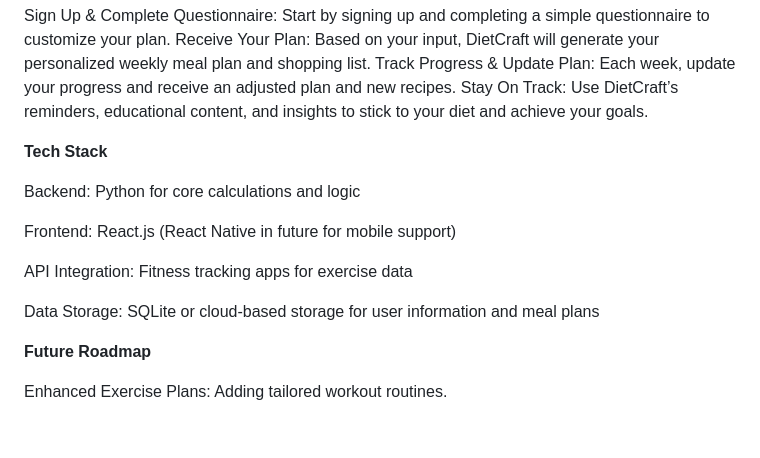
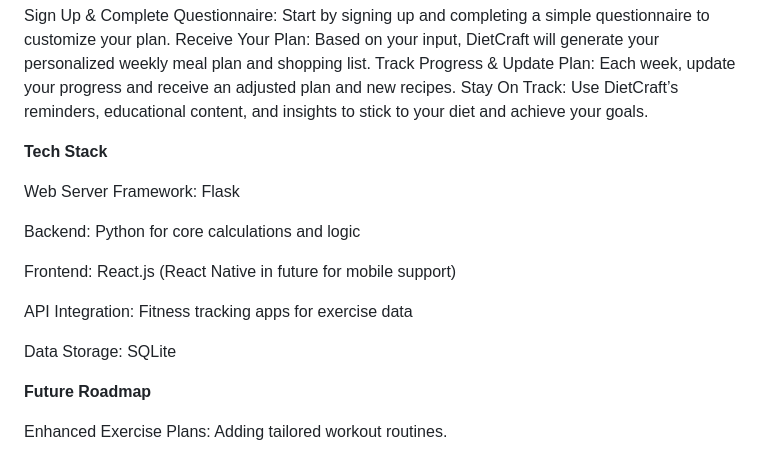
Before and after one commit to adric2001/DietCraft, a Markdown page: README.md, the part around the change. Drawn GitHub-style; blank space fills up the shorter version.

```diff
--- a/README.md
+++ b/README.md
@@ -32,13 +32,15 @@ Stay On Track: Use DietCraft’s reminders, educational content, and insights to
 
 **Tech Stack**
 
+Web Server Framework: Flask
+
 Backend: Python for core calculations and logic
 
 Frontend: React.js (React Native in future for mobile support)
 
 API Integration: Fitness tracking apps for exercise data
 
-Data Storage: SQLite or cloud-based storage for user information and meal plans
+Data Storage: SQLite
 
 **Future Roadmap**
 
```
